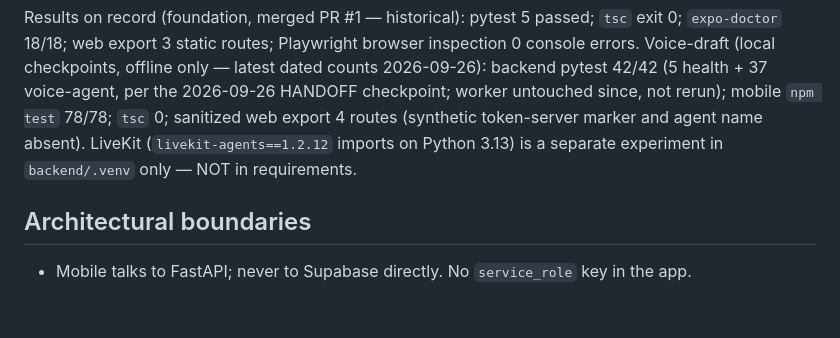
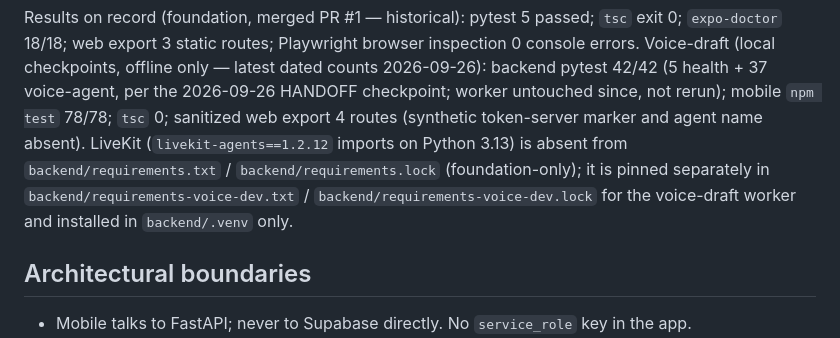
Before and after one commit to mdasheef99/call_app, a Markdown page: AGENTS.md, the part around the change. Rendered like a GitHub page; blank space fills up the shorter version.

```diff
--- a/AGENTS.md
+++ b/AGENTS.md
@@ -65,8 +65,11 @@ backend pytest 42/42 (5 health + 37 voice-agent, per the 2026-09-26 HANDOFF
 checkpoint; worker untouched since, not rerun); mobile `npm test` 78/78;
 `tsc` 0; sanitized web export 4 routes (synthetic token-server marker and
 agent name absent).
-LiveKit (`livekit-agents==1.2.12` imports on Python 3.13) is a separate
-experiment in `backend/.venv` only — NOT in requirements.
+LiveKit (`livekit-agents==1.2.12` imports on Python 3.13) is absent from
+`backend/requirements.txt` / `backend/requirements.lock` (foundation-only);
+it is pinned separately in `backend/requirements-voice-dev.txt` /
+`backend/requirements-voice-dev.lock` for the voice-draft worker and
+installed in `backend/.venv` only.
 
 ## Architectural boundaries
 
```
Also changed, not shown: docs/HANDOFF.md (+12 -3 lines).
